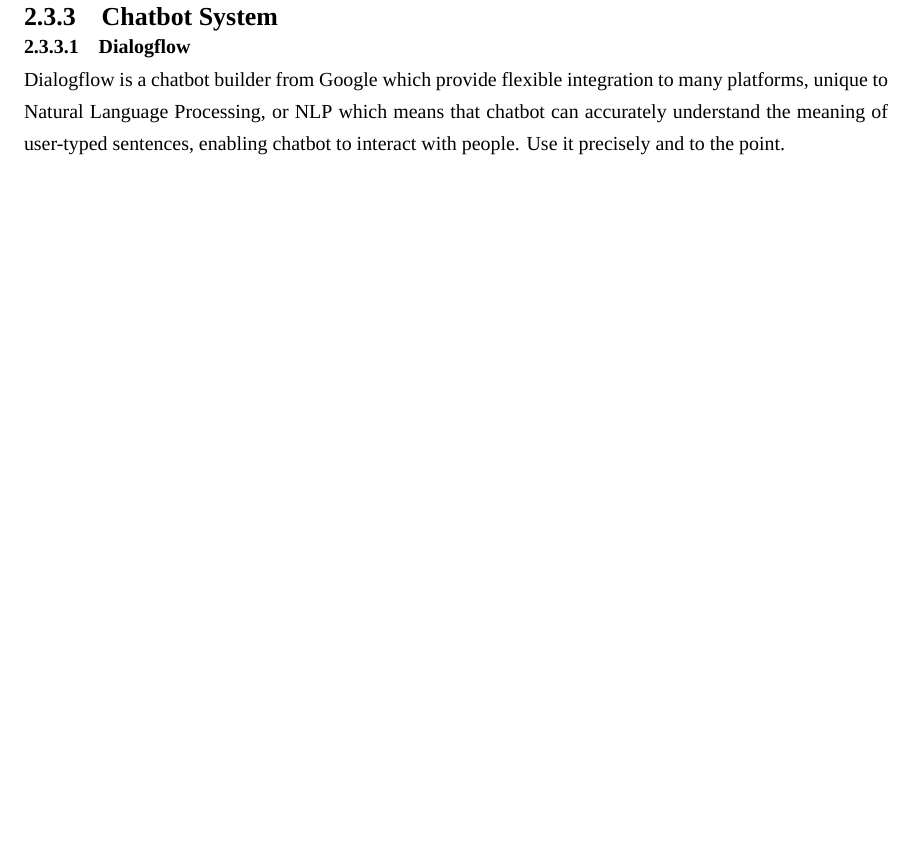
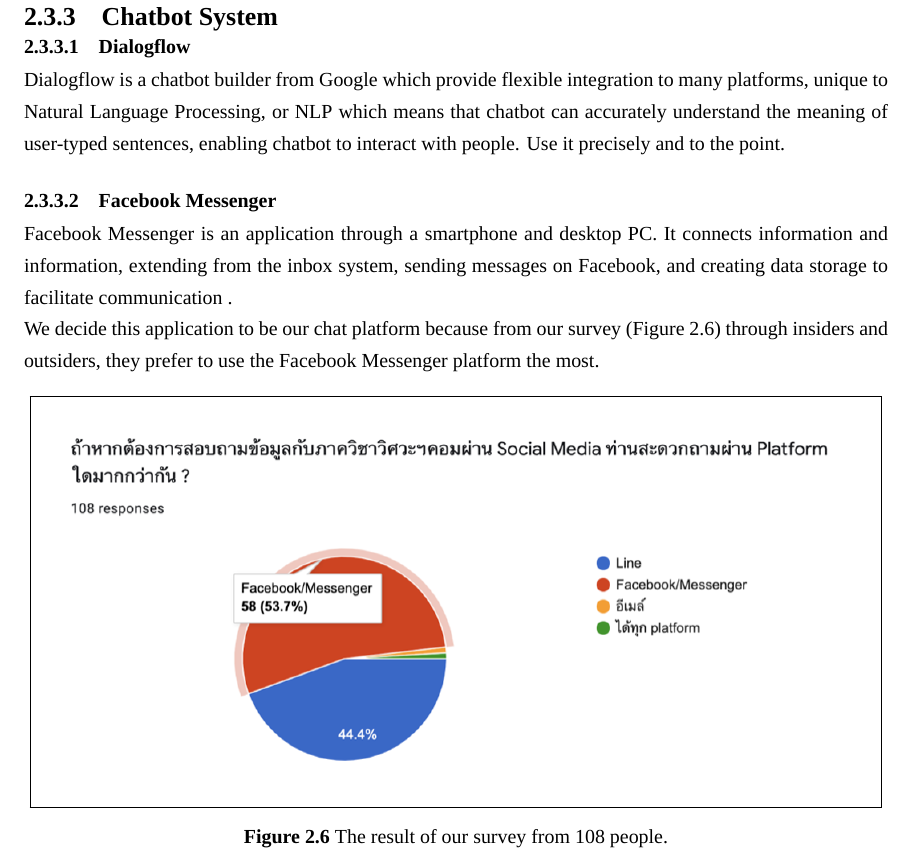
Before and after one commit to kmutt-cpe/Senior-report-project, a LaTeX thesis (undergrad-sample-english.tex): part of page 21 of 32, cut so that both start at the same text, the shorter picture padded with empty space. Compiled offline with XeLaTeX; a missing font is replaced by an installed copy or a similar font.

Commit message:
chatbot:fb

```diff
--- a/undergrad-sample-english.tex
+++ b/undergrad-sample-english.tex
@@ -573,6 +573,23 @@
 unique to Natural Language Processing, or NLP %todo: (Rouse, 2019)
 which means that chatbot can accurately understand the meaning of user-typed sentences,
 enabling chatbot to interact with people. Use it precisely and to the point.
+
+\subsubsection{Facebook Messenger}
+Facebook Messenger is an application through a smartphone and desktop PC. It connects information
+and information, extending from the inbox system, sending messages on Facebook, and creating data
+storage to facilitate communication %todo:(Facebook Messenger, 2020)
+.\\
+We decide this application to be our chat platform because from our survey (Figure \ref*{fig:ch3_result_survey})
+through insiders and outsiders, they prefer to use the Facebook Messenger platform the most.
+
+\begin{figure}[h!]
+  \centering
+  \setlength{\fboxrule}{0.2mm}
+  \setlength{\fboxsep}{0.5cm}
+  \fbox{\includegraphics[width=14cm]{./img/ch3/result_survey.png}}
+  \caption{The result of our survey from 108 people.}
+  \label{fig:ch3_result_survey}
+\end{figure}
 %%%%%%%%%%%%%%%%%%%%%%%%%%%%%%%%%%%%%%%%%%%%%%%%%%%%%
 %%%%%%%%%%%%%%%%%%%%%%%%%%%%%%%%%%%%%%%%%%%%%%%%%%%%%
 \chapter{Proposed Work}
```
Also changed, not shown: img/ch3/result_survey.png (added).
